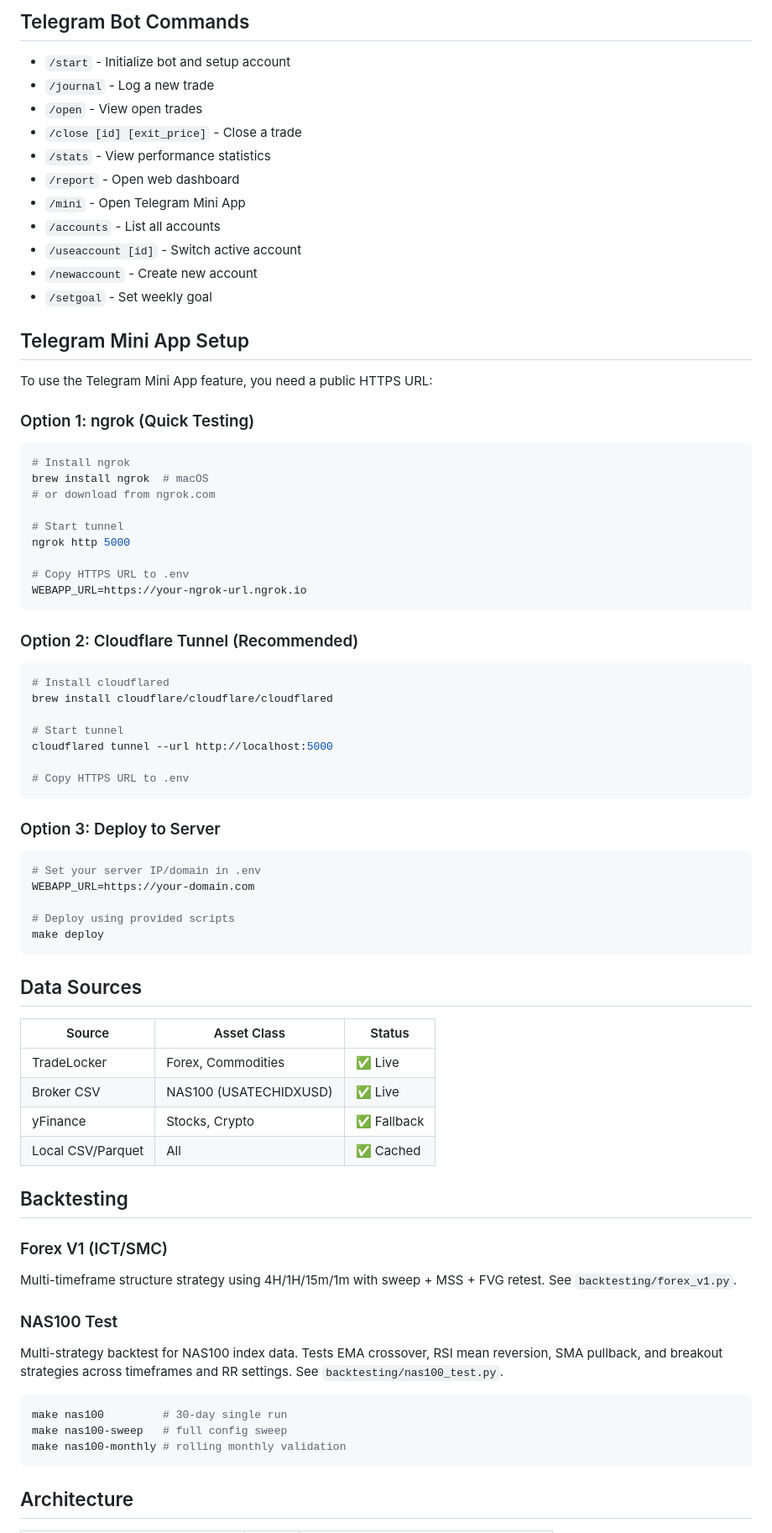
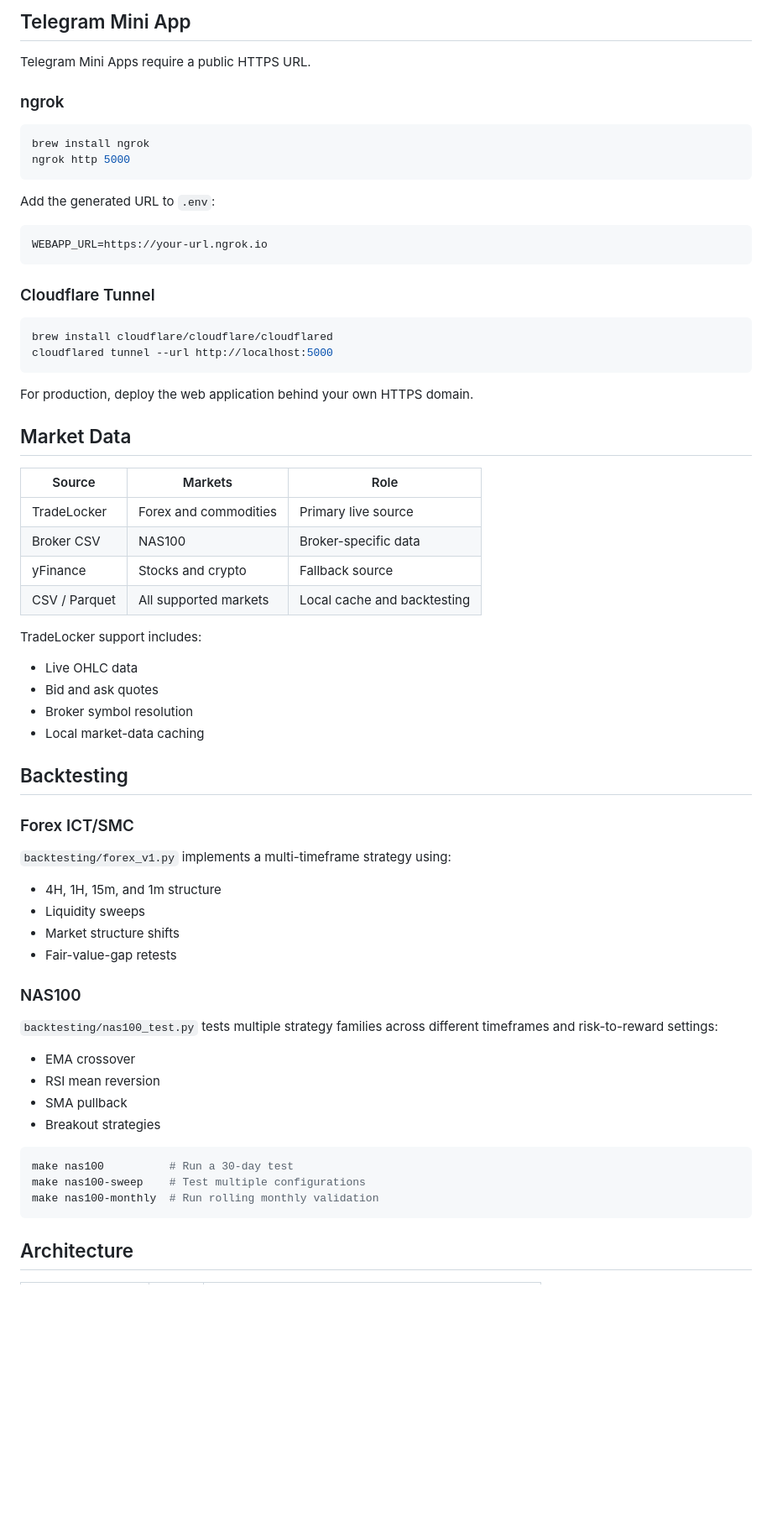
Before and after one commit to brusnyak/lingonberry_journal, a Markdown page: README.md, the part around one of its changes. Shown at 84% size. Rendered like a GitHub page; blank space fills up the shorter version.

````diff
--- a/README.md
+++ b/README.md
@@ -68,76 +80,70 @@ Live forex data via TradeLocker (Goat Funded Trader).
 
-## Telegram Bot Commands
+## Telegram Mini App
 
-- `/start` - Initialize bot and setup account
-- `/journal` - Log a new trade
-- `/open` - View open trades
-- `/close [id] [exit_price]` - Close a trade
-- `/stats` - View performance statistics
-- `/report` - Open web dashboard
-- `/mini` - Open Telegram Mini App
-- `/accounts` - List all accounts
-- `/useaccount [id]` - Switch active account
-- `/newaccount` - Create new account
-- `/setgoal` - Set weekly goal
+Telegram Mini Apps require a public HTTPS URL.
 
-## Telegram Mini App Setup
+### ngrok
 
-To use the Telegram Mini App feature, you need a public HTTPS URL:
-
-### Option 1: ngrok (Quick Testing)
 ```bash
-# Install ngrok
-brew install ngrok  # macOS
-# or download from ngrok.com
-
-# Start tunnel
+brew install ngrok
 ngrok http 5000
-
-# Copy HTTPS URL to .env
-WEBAPP_URL=https://your-ngrok-url.ngrok.io
 ```
 
-### Option 2: Cloudflare Tunnel (Recommended)
-```bash
-# Install cloudflared
-brew install cloudflare/cloudflare/cloudflared
+Add the generated URL to `.env`:
 
-# Start tunnel
-cloudflared tunnel --url http://localhost:5000
-
-# Copy HTTPS URL to .env
+```env
+WEBAPP_URL=https://your-url.ngrok.io
 ```
 
-### Option 3: Deploy to Server
+### Cloudflare Tunnel
+
 ```bash
-# Set your server IP/domain in .env
-WEBAPP_URL=https://your-domain.com
-
-# Deploy using provided scripts
-make deploy
+brew install cloudflare/cloudflare/cloudflared
+cloudflared tunnel --url http://localhost:5000
 ```
 
-## Data Sources
+For production, deploy the web application behind your own HTTPS domain.
 
-| Source | Asset Class | Status |
-|--------|-------------|--------|
-| TradeLocker | Forex, Commodities | ✅ Live |
-| Broker CSV | NAS100 (USATECHIDXUSD) | ✅ Live |
-| yFinance | Stocks, Crypto | ✅ Fallback |
-| Local CSV/Parquet | All | ✅ Cached |
+## Market Data
+
+| Source        | Markets               | Role                        |
+| ------------- | --------------------- | --------------------------- |
+| TradeLocker   | Forex and commodities | Primary live source         |
+| Broker CSV    | NAS100                | Broker-specific data        |
+| yFinance      | Stocks and crypto     | Fallback source             |
+| CSV / Parquet | All supported markets | Local cache and backtesting |
+
+TradeLocker support includes:
+
+* Live OHLC data
+* Bid and ask quotes
+* Broker symbol resolution
+* Local market-data caching
 
 ## Backtesting
 
-### Forex V1 (ICT/SMC)
-Multi-timeframe structure strategy using 4H/1H/15m/1m with sweep + MSS + FVG retest. See `backtesting/forex_v1.py`.
+### Forex ICT/SMC
 
-### NAS100 Test
-Multi-strategy backtest for NAS100 index data. Tests EMA crossover, RSI mean reversion, SMA pullback, and breakout strategies across timeframes and RR settings. See `backtesting/nas100_test.py`.
+`backtesting/forex_v1.py` implements a multi-timeframe strategy using:
+
+* 4H, 1H, 15m, and 1m structure
+* Liquidity sweeps
+* Market structure shifts
+* Fair-value-gap retests
+
+### NAS100
+
+`backtesting/nas100_test.py` tests multiple strategy families across different timeframes and risk-to-reward settings:
+
+* EMA crossover
+* RSI mean reversion
+* SMA pullback
+* Breakout strategies
 
 ```bash
-make nas100         # 30-day single run
-make nas100-sweep   # full config sweep
-make nas100-monthly # rolling monthly validation
+make nas100          # Run a 30-day test
+make nas100-sweep    # Test multiple configurations
+make nas100-monthly  # Run rolling monthly validation
 ```
 
 ## Architecture
````
Also changed, not shown: other parts of README.md (+191 -168 lines).
